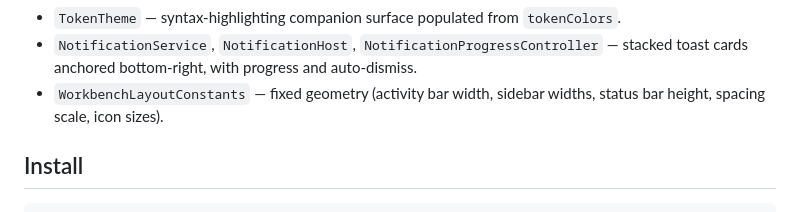
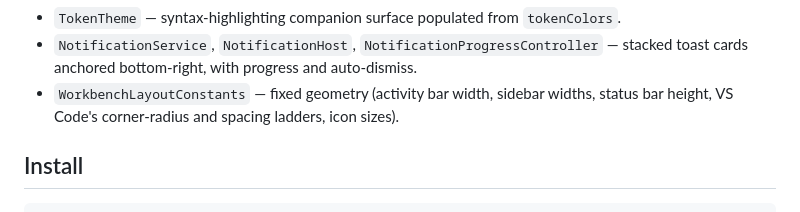
Before and after one commit to repentsinner/workbench_shell, a Markdown page: README.md, the part around the change. Drawn GitHub-style.

```diff
--- a/README.md
+++ b/README.md
@@ -34,7 +34,8 @@ construction.
   — stacked toast cards anchored bottom-right, with progress and
   auto-dismiss.
 - `WorkbenchLayoutConstants` — fixed geometry (activity bar width,
-  sidebar widths, status bar height, spacing scale, icon sizes).
+  sidebar widths, status bar height, VS Code's corner-radius and
+  spacing ladders, icon sizes).
 
 ## Install
 
```
Also changed, not shown: ROADMAP.md (+2 -28 lines), SPEC.md (+37 -35 lines).
